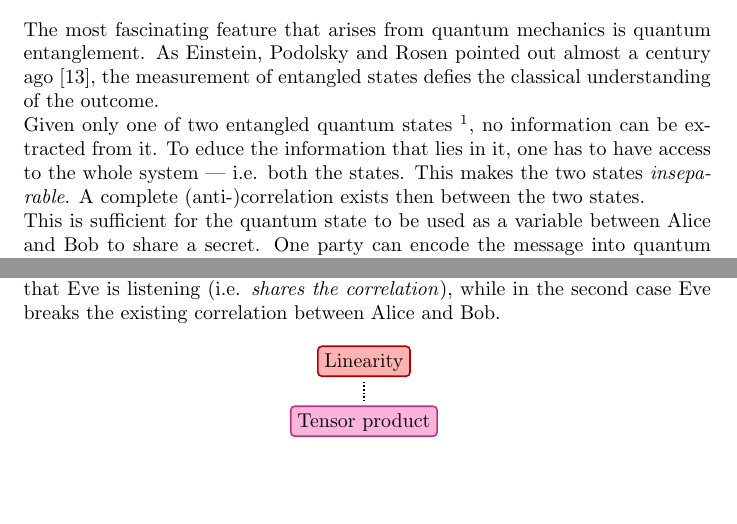
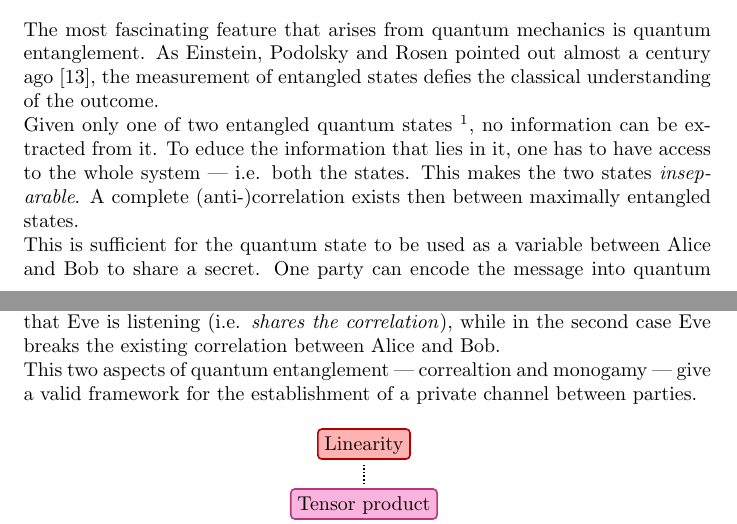
Before and after one commit to CrashingBrain/BSc_Project, a LaTeX thesis (writings/BScPro-LDolfi.tex, which reads writings/chapters/chapter2.tex): two parts of pages 6 and 7 of 24, joined at a grey line, cut so that both start at the same text, the shorter picture padded with empty space. Compiled offline with pdfLaTeX.

Commit message:
fixes and references

```diff
--- a/writings/chapters/chapter2.tex
+++ b/writings/chapters/chapter2.tex
@@ -14,13 +14,14 @@ The second part states that the amount of information Eve can gather about $X$ a
 	Given only one of two entangled quantum states \footnotemark ,  no information can be extracted from it.
 	To educe the information that lies in it, one has to have access to the whole system --- i.e. both the states.
 	This makes the two states \emph{inseparable}.
-	A complete (anti-)correlation exists then between the two states.\\
+	A complete (anti-)correlation exists then between maximally entangled states.\\
 	 This is sufficient for the quantum state to be used as a variable between Alice and Bob to share a secret.
 	 One party can encode the message into quantum entangled states and later they will be able to read the same message.
 	If Alice measures (ref. \ref{measurements}) $0$ on her part of the system, the part of the system owned by Bob will immediately become $1$.\\
 	Quantum entanglement posses one more feature that classical correlation does not have: the monogamy of entanglement \cite{KW04}.
 	As Koashi and Winter state in their paper a fundamental difference is that classical correlation can be shared, while quantum entanglement can not.
-	This translates to the case where an eavesdropper Eve listens to the message exchange between Alice and Bob: in the classical communication there is no direct way for Alice nor Bob to know that Eve is listening (i.e. \textit{shares the correlation}), while in the second case Eve breaks the existing correlation between Alice and Bob.
+	This translates to the case where an eavesdropper Eve listens to the message exchange between Alice and Bob: in the classical communication there is no direct way for Alice nor Bob to know that Eve is listening (i.e. \textit{shares the correlation}), while in the second case Eve breaks the existing correlation between Alice and Bob.\\
+This two aspects of quantum entanglement --- correaltion and monogamy --- give a valid framework for the establishment of a private channel between parties.
 
 	\footnotetext{A quantum state in quantum mechanics describes a single and isolated quantum system. This can be for example an electron or a photon. For our purposes, a quantum state is always abstracted as a \emph{qubit} or multiple qubits, as described in appendix \ref{App:appendixB}}
    	 \begin{figure}[h]
```
Also changed, not shown: writings/chapters/chapter3.tex (+1 -1 lines), writings/chapters/chapter4.tex (+1 -0 lines).
